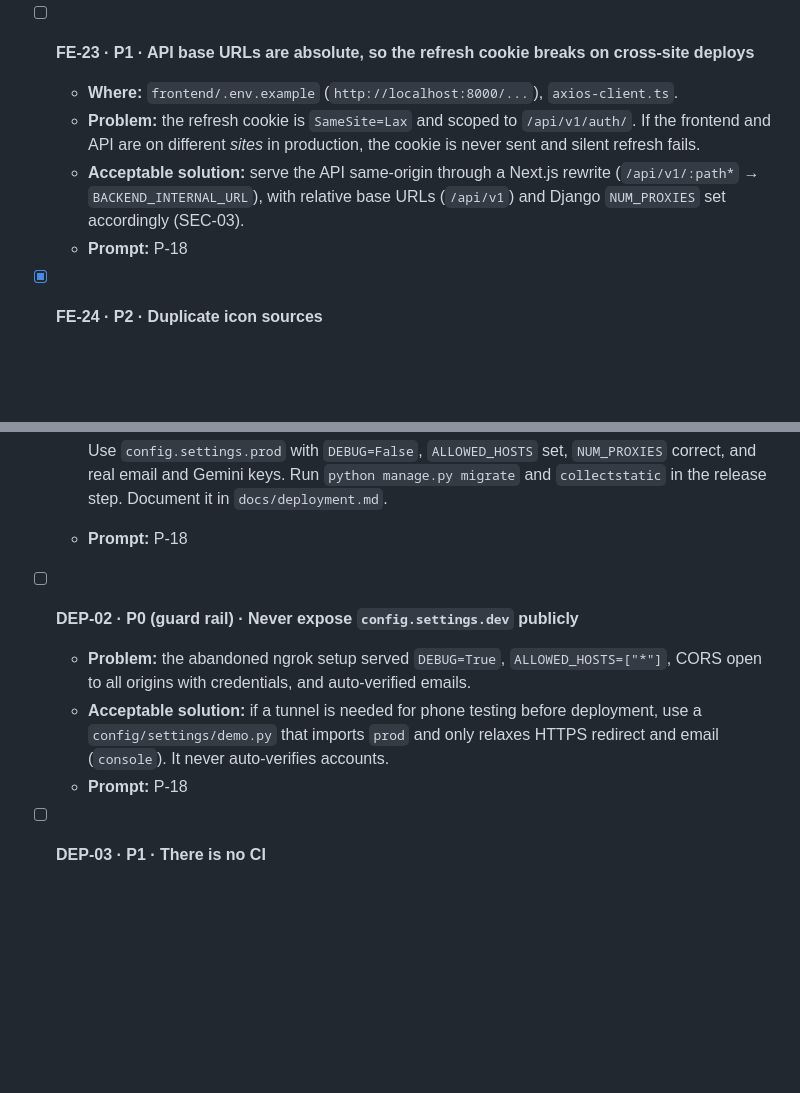
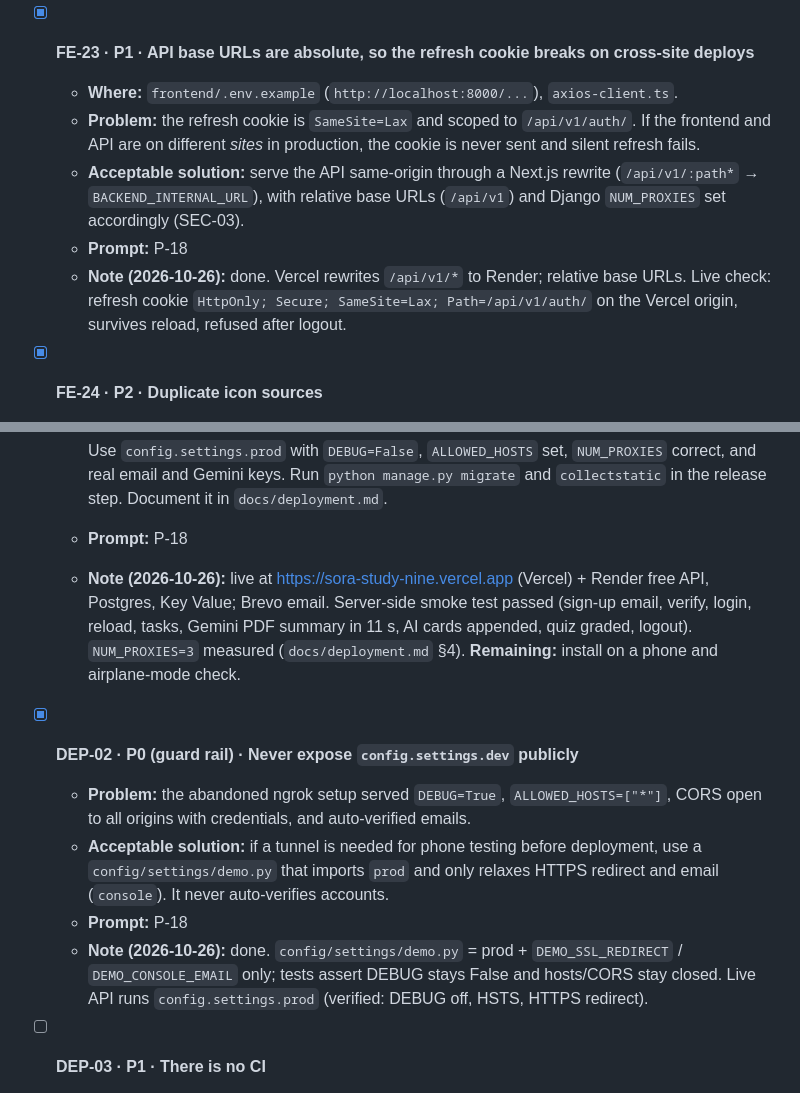
Before and after one commit to Chrizho001/SORA, a Markdown page: Code_Review.md, 2 parts joined by grey strips. Rendered like a GitHub page; blank space fills up the shorter version.

Commit message:
docs(review): tick FE-23 and DEP-02 after live verification; DEP-01 pending phone install
Co-Authored-By: Claude Opus 5.5 (1M context) <noreply@anthropic.com>

```diff
--- a/Code_Review.md
+++ b/Code_Review.md
@@ -611,7 +611,7 @@ optional shortcut that adds cards to a deck.** See `architecture/adr/0003-manual
     5. Check the manifest is reachable and the service worker registers.
   - **Prompt:** P-19
 
-- [ ] **FE-23 · P1 · API base URLs are absolute, so the refresh cookie breaks on cross-site deploys**
+- [x] **FE-23 · P1 · API base URLs are absolute, so the refresh cookie breaks on cross-site deploys**
   - **Where:** `frontend/.env.example` (`http://localhost:8000/...`), `axios-client.ts`.
   - **Problem:** the refresh cookie is `SameSite=Lax` and scoped to `/api/v1/auth/`. If the frontend and
     API are on different *sites* in production, the cookie is never sent and silent refresh fails.
@@ -619,6 +619,9 @@ optional shortcut that adds cards to a deck.** See `architecture/adr/0003-manual
     (`/api/v1/:path*` → `BACKEND_INTERNAL_URL`), with relative base URLs (`/api/v1`) and Django
     `NUM_PROXIES` set accordingly (SEC-03).
   - **Prompt:** P-18
+  - **Note (2026-10-26):** done. Vercel rewrites `/api/v1/*` to Render; relative base URLs. Live check:
+    refresh cookie `HttpOnly; Secure; SameSite=Lax; Path=/api/v1/auth/` on the Vercel origin, survives
+    reload, refused after logout.
 
 - [x] **FE-24 · P2 · Duplicate icon sources**
   - **Where:** `src/app/{favicon.ico,icon.svg,apple-icon.png}` and `public/*`, plus explicit `metadata.icons`.
@@ -640,14 +643,21 @@ optional shortcut that adds cards to a deck.** See `architecture/adr/0003-manual
     email and Gemini keys. Run `python manage.py migrate` and `collectstatic` in the release step.
     Document it in `docs/deployment.md`.
   - **Prompt:** P-18
+  - **Note (2026-10-26):** live at https://sora-study-nine.vercel.app (Vercel) + Render free API,
+    Postgres, Key Value; Brevo email. Server-side smoke test passed (sign-up email, verify, login,
+    reload, tasks, Gemini PDF summary in 11 s, AI cards appended, quiz graded, logout). `NUM_PROXIES=3`
+    measured (`docs/deployment.md` §4). **Remaining:** install on a phone and airplane-mode check.
 
-- [ ] **DEP-02 · P0 (guard rail) · Never expose `config.settings.dev` publicly**
+- [x] **DEP-02 · P0 (guard rail) · Never expose `config.settings.dev` publicly**
   - **Problem:** the abandoned ngrok setup served `DEBUG=True`, `ALLOWED_HOSTS=["*"]`, CORS open to all
     origins with credentials, and auto-verified emails.
   - **Acceptable solution:** if a tunnel is needed for phone testing before deployment, use a
     `config/settings/demo.py` that imports `prod` and only relaxes HTTPS redirect and email
     (`console`). It never auto-verifies accounts.
   - **Prompt:** P-18
+  - **Note (2026-10-26):** done. `config/settings/demo.py` = prod + `DEMO_SSL_REDIRECT` /
+    `DEMO_CONSOLE_EMAIL` only; tests assert DEBUG stays False and hosts/CORS stay closed. Live API runs
+    `config.settings.prod` (verified: DEBUG off, HSTS, HTTPS redirect).
 
 - [ ] **DEP-03 · P1 · There is no CI**
   - **Acceptable solution:** `.github/workflows/ci.yml` with Postgres and Redis service containers running
```
